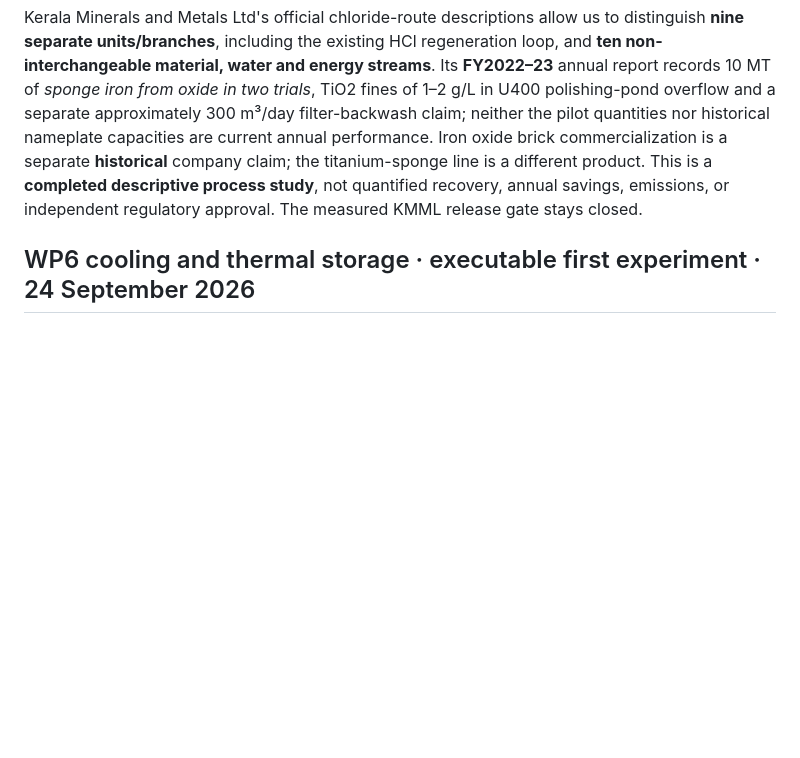
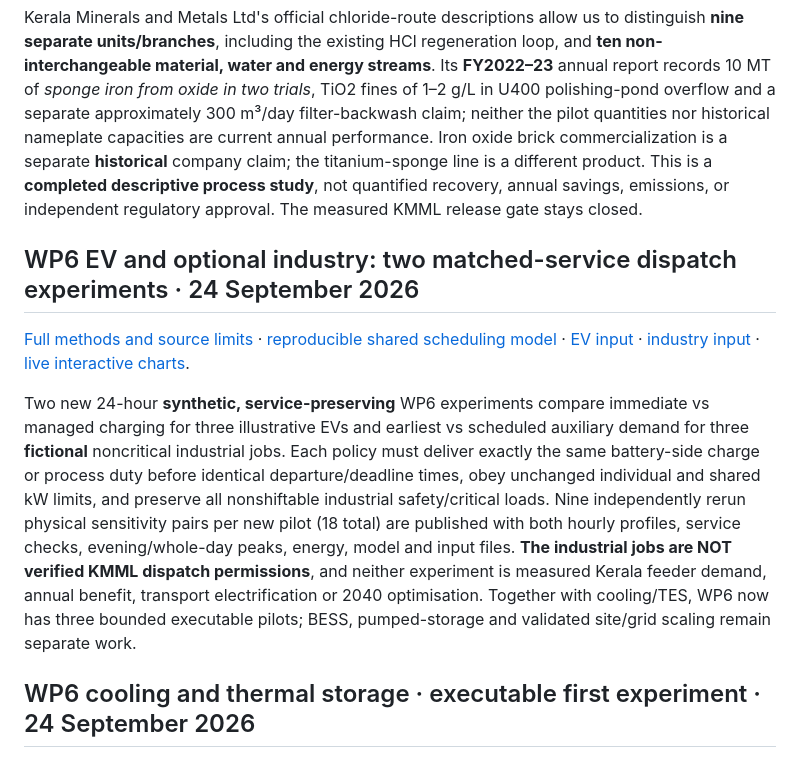
Before and after one commit to abhijith-sivaprasadan/kerala2040, a Markdown page: README.md, the part around the change. Rendered like a GitHub page; blank space fills up the shorter version.

Commit message:
Record completed EV and industrial synthetic WP6 service and source boundaries

```diff
--- a/README.md
+++ b/README.md
@@ -40,6 +40,12 @@ The [website](https://kerala2040.github.io/) is a *published, pinned evidence sn
 [Source-qualified process chapter](docs/KMML_CIRCULAR_INDUSTRY_CASE_2026_09_24.md) · [Ten-stream auditable case register](data/evidence/industry/kmml_source_bounded_case_2026_09_24.json) · [Interactive Industry process explorer](https://kerala2040.github.io/#industry).
 
 Kerala Minerals and Metals Ltd's official chloride-route descriptions allow us to distinguish **nine separate units/branches**, including the existing HCl regeneration loop, and **ten non-interchangeable material, water and energy streams**. Its **FY2022–23** annual report records 10 MT of *sponge iron from oxide in two trials*, TiO2 fines of 1–2 g/L in U400 polishing-pond overflow and a separate approximately 300 m³/day filter-backwash claim; neither the pilot quantities nor historical nameplate capacities are current annual performance. Iron oxide brick commercialization is a separate **historical** company claim; the titanium-sponge line is a different product. This is a **completed descriptive process study**, not quantified recovery, annual savings, emissions, or independent regulatory approval. The measured KMML release gate stays closed.
+
+## WP6 EV and optional industry: two matched-service dispatch experiments · 24 September 2026
+
+[Full methods and source limits](docs/WP6_EV_INDUSTRIAL_FLEXIBILITY_PILOTS_2026_09_24.md) · [reproducible shared scheduling model](src/kerala2040/flexibility_dispatch.py) · [EV input](configs/wp6_ev_charging_illustrative.yaml) · [industry input](configs/wp6_industrial_illustrative.yaml) · [live interactive charts](https://kerala2040.github.io/#pathways).
+
+Two new 24-hour **synthetic, service-preserving** WP6 experiments compare immediate vs managed charging for three illustrative EVs and earliest vs scheduled auxiliary demand for three **fictional** noncritical industrial jobs. Each policy must deliver exactly the same battery-side charge or process duty before identical departure/deadline times, obey unchanged individual and shared kW limits, and preserve all nonshiftable industrial safety/critical loads. Nine independently rerun physical sensitivity pairs per new pilot (18 total) are published with both hourly profiles, service checks, evening/whole-day peaks, energy, model and input files. **The industrial jobs are NOT verified KMML dispatch permissions**, and neither experiment is measured Kerala feeder demand, annual benefit, transport electrification or 2040 optimisation. Together with cooling/TES, WP6 now has three bounded executable pilots; BESS, pumped-storage and validated site/grid scaling remain separate work.
 
 ## WP6 cooling and thermal storage · executable first experiment · 24 September 2026
 
```
